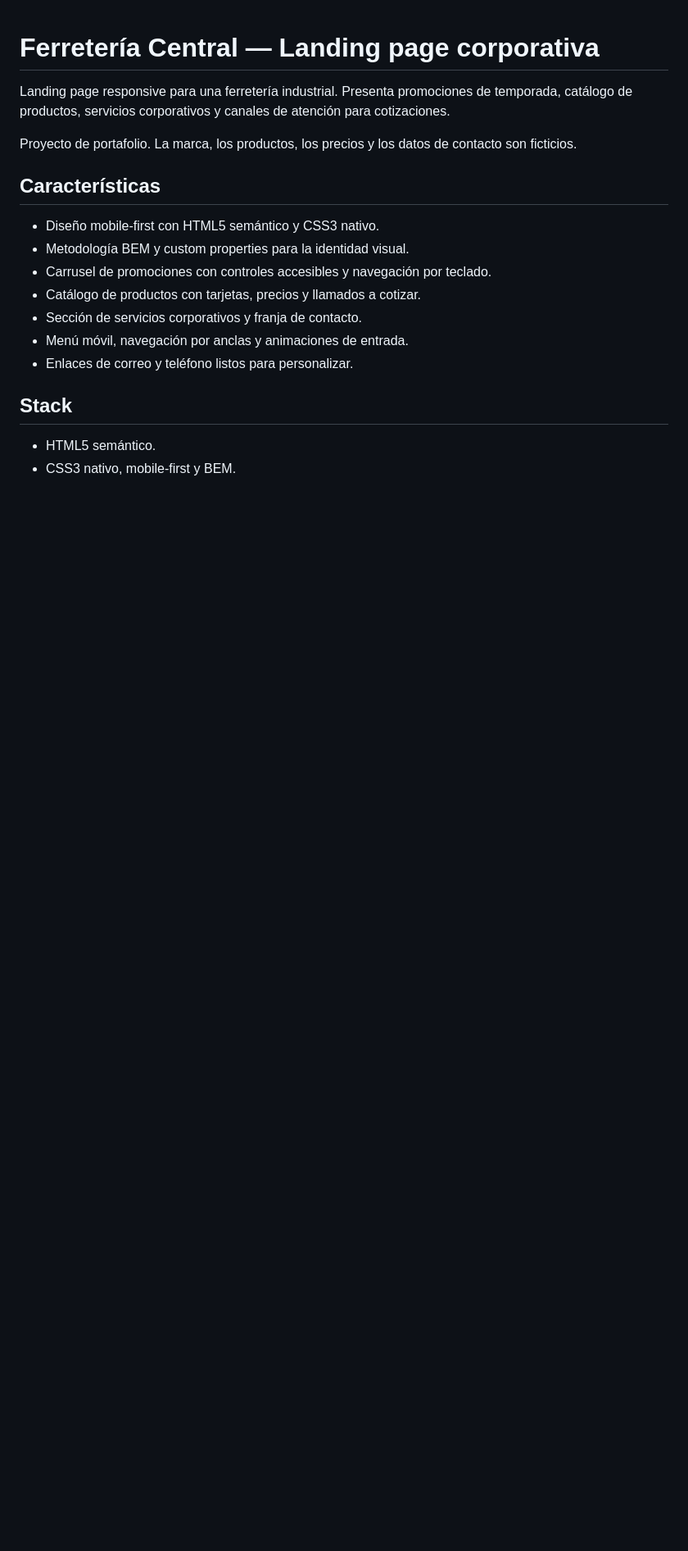
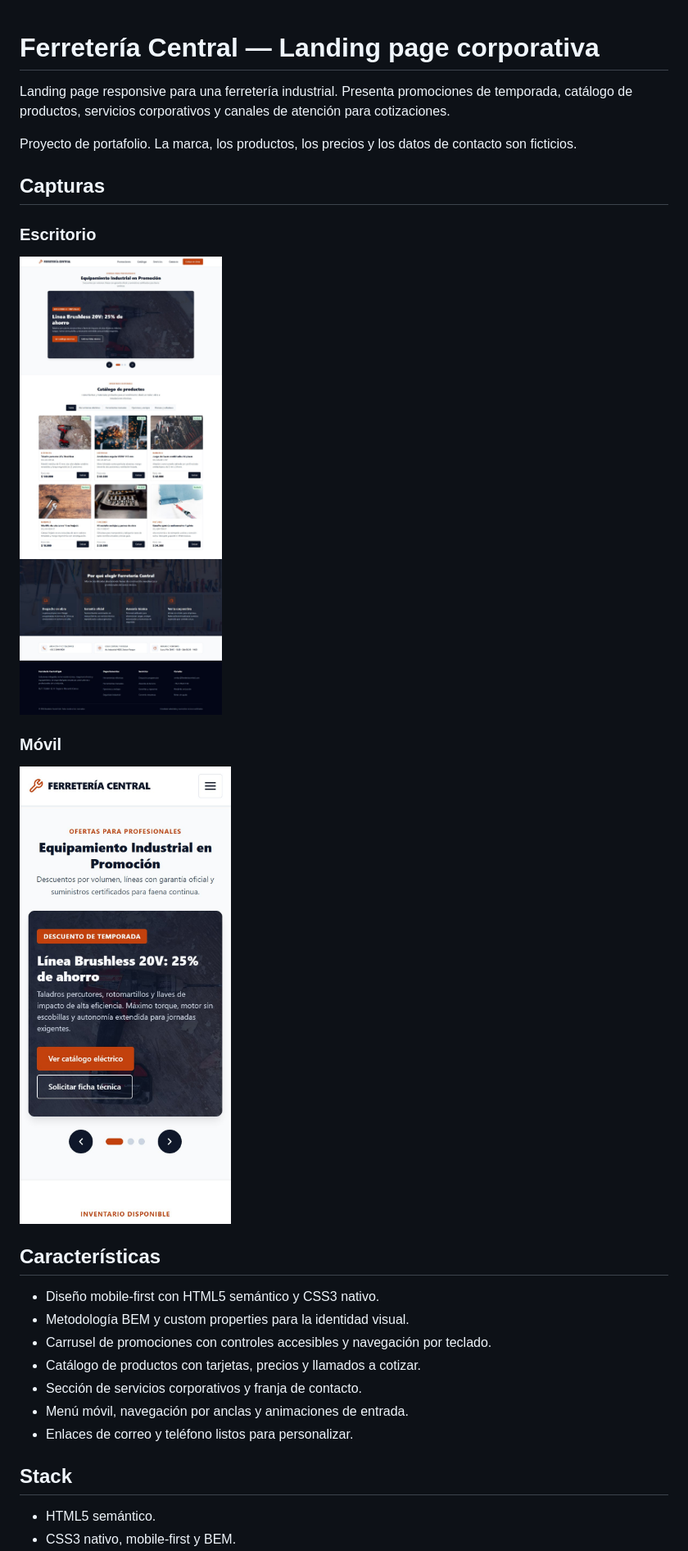
Before and after one commit to s3b4s19/LandingPage-Ferreteria, a Markdown page: README.md, the part around the change printed below. Shown: that part at 82% size. Drawn GitHub-style; pictures changed too: docs/screenshots/desktop.jpg (added), docs/screenshots/mobile.jpg (added); blank space fills up the shorter version.

Commit message:
docs: add desktop and mobile screenshots

```diff
--- a/README.md
+++ b/README.md
@@ -3,6 +3,16 @@
 Landing page responsive para una ferretería industrial. Presenta promociones de temporada, catálogo de productos, servicios corporativos y canales de atención para cotizaciones.
 
 Proyecto de portafolio. La marca, los productos, los precios y los datos de contacto son ficticios.
+
+## Capturas
+
+### Escritorio
+
+![Vista de escritorio de la landing page](docs/screenshots/desktop.jpg)
+
+### Móvil
+
+![Vista móvil de la landing page](docs/screenshots/mobile.jpg)
 
 ## Características
 
```
Also changed, not shown: other parts of README.md (+2 -0 lines).
